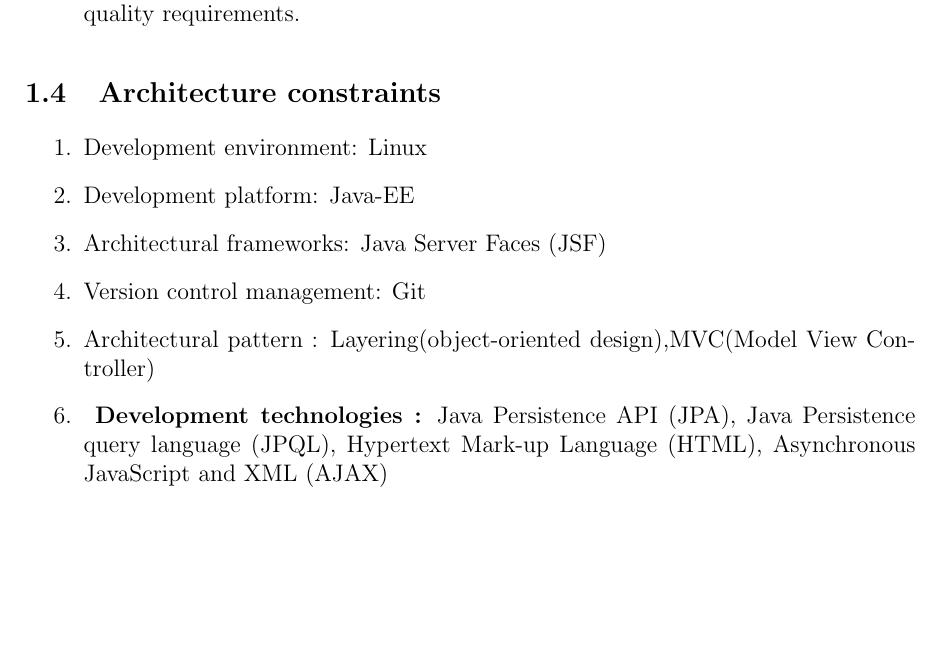
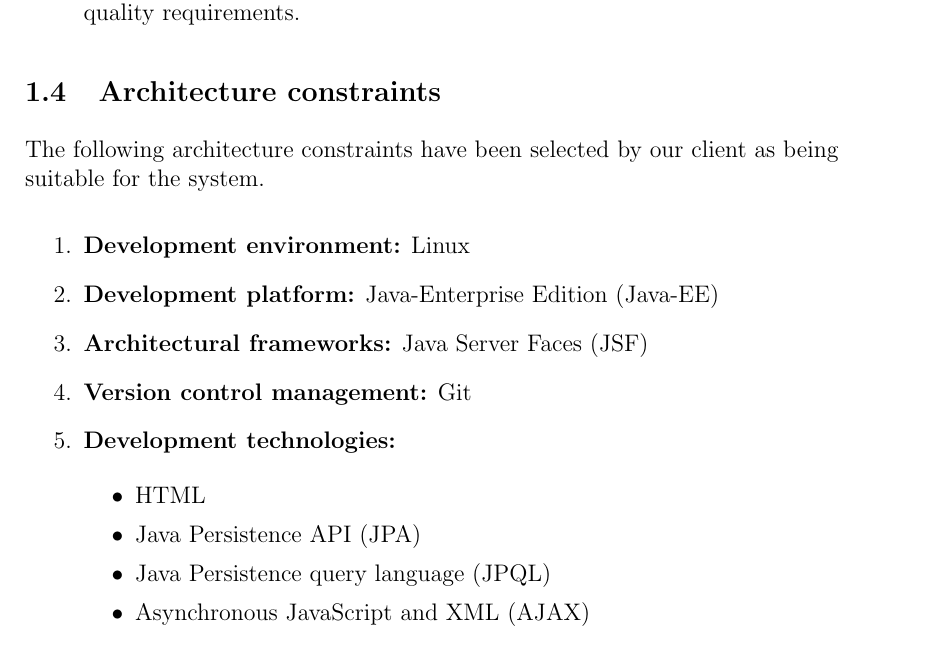
Before and after one commit to CostaxCoffee/Cos301-phase-2-group-4-a, a LaTeX document (ArchitecturalRequirements_Group4_a.tex, which reads ArchitectureConstraints.tex): part of page 7 of 10, cut so that both start at the same text, the shorter picture padded with empty space. Compiled offline with pdfLaTeX.

Commit message:
Fixed layout of architecture constraints page
Fixed the layout of the section on architecture constraints

```diff
--- a/ArchitectureConstraints.tex
+++ b/ArchitectureConstraints.tex
@@ -1,7 +1,21 @@
-%\documentclass{article}
+\begin{flushleft}
+	The following architecture constraints have
+	been selected by our client as being
+	suitable for the system.
+\end{flushleft}
 
-%\begin{document}
+\begin{enumerate}
 
-	\begin{enumerate}
+	\item \textbf{Development environment:} Linux
+	\item \textbf{Development platform:} Java-Enterprise Edition (Java-EE)
+	\item \textbf{Architectural frameworks:} Java Server Faces (JSF)
+	\item \textbf{Version control management:} Git
+	\item \textbf{Development technologies:}
 
+	\begin{itemize}
+		\item HTML
+		\item Java Persistence API (JPA)
+		\item Java Persistence query language (JPQL)
+		\item Asynchronous JavaScript and XML (AJAX)
+	\end{itemize}
 
@@ -8,11 +23 @@
 
-		\item Development environment:  Linux
-		\item Development platform:  Java-EE
-		\item	Architectural frameworks: Java Server Faces (JSF)
-		\item Version control management: Git
-		\item Architectural pattern : Layering(object-oriented design),MVC(Model View Controller)
-		\item \textbf{ Development technologies :}
-			 Java Persistence API (JPA),
-			 Java Persistence query language (JPQL),
-			  Hypertext  Mark-up Language (HTML),
-			 Asynchronous JavaScript and XML (AJAX)
```
Also changed, not shown: ArchitectureConstraints.tex (27 more changed lines).
